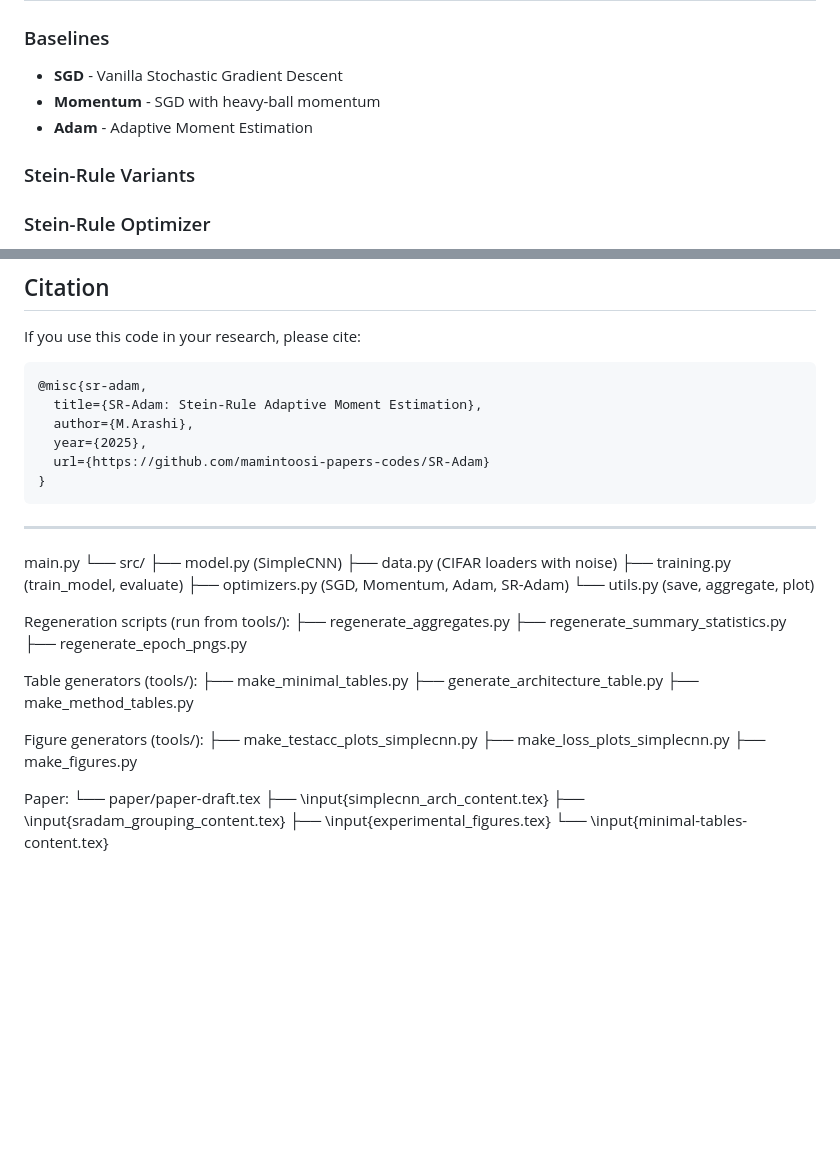
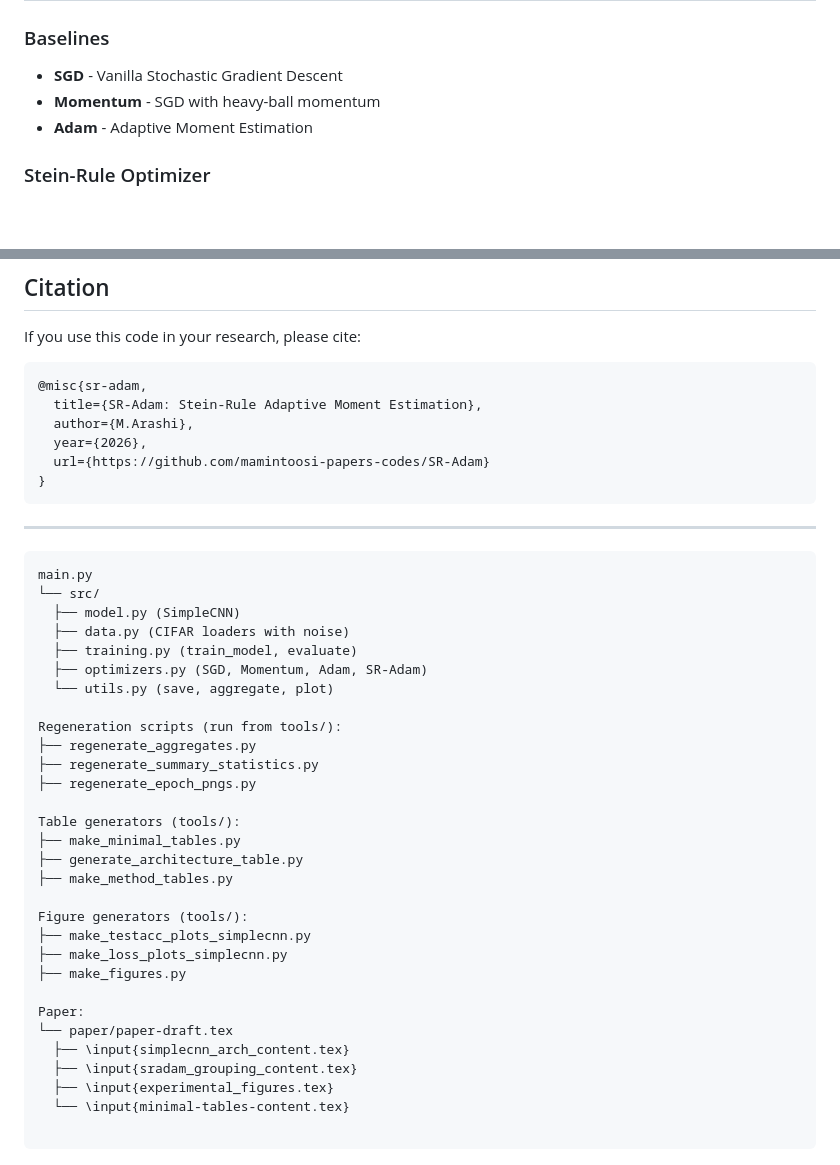
Before and after one commit to mamintoosi-papers-codes/SR-Adam, a Markdown page: README.md, 2 parts joined by grey strips. Rendered like a GitHub page; blank space fills up the shorter version.

````diff
--- a/README.md
+++ b/README.md
@@ -54,7 +54,6 @@ SR-Adam/
 - **Momentum** - SGD with heavy-ball momentum
 - **Adam** - Adaptive Moment Estimation
 
-### Stein-Rule Variants
 ### Stein-Rule Optimizer
 - **SR-Adam** - Adaptive Stein-rule gradient shrinkage using Adam moments; applied to convolutional layers where shrinkage is most effective
 
@@ -206,13 +205,14 @@ If you use this code in your research, please cite:
 @misc{sr-adam,
   title={SR-Adam: Stein-Rule Adaptive Moment Estimation},
   author={M.Arashi},
-  year={2025},
+  year={2026},
   url={https://github.com/mamintoosi-papers-codes/SR-Adam}
 }
 ```
 
 ---
 
+```
 main.py
 └── src/
   ├── model.py (SimpleCNN)
@@ -242,3 +242,5 @@ Paper:
   ├── \input{sradam_grouping_content.tex}
   ├── \input{experimental_figures.tex}
   └── \input{minimal-tables-content.tex}
+
+```
````
